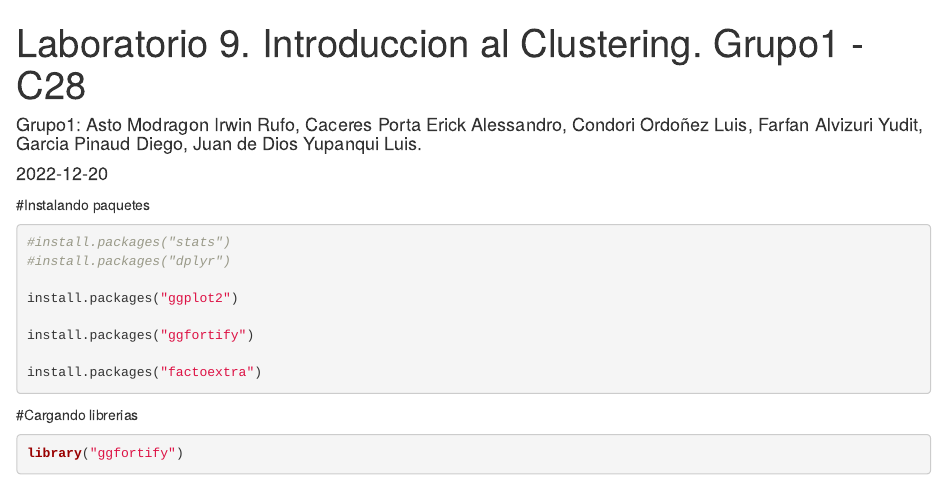
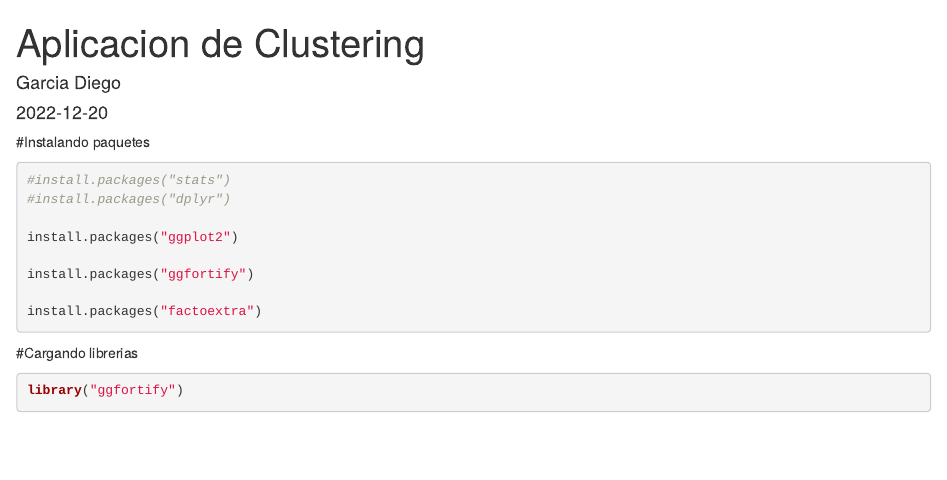
Before and after one commit to diegandrgrcpnd04/Aplicaci-n_de_Clustering_en_R, an R Markdown document (Clustering_data_indice_felicidad.Rmd): the page in a window 1100 px wide, from its top. Rendered offline with R 4.5, knitr and Pandoc, with nearby package versions; some code elsewhere in the file could not run offline.

Commit message:
Update Clustering_data_indice_felicidad.Rmd

```diff
--- a/Clustering_data_indice_felicidad.Rmd
+++ b/Clustering_data_indice_felicidad.Rmd
@@ -1,8 +1,6 @@
 ---
-title: "Laboratorio 9. Introduccion al Clustering. Grupo1 - C28"
-author: 'Grupo1: Asto Modragon Irwin Rufo, Caceres Porta Erick Alessandro, Condori
-  Ordoñez Luis, Farfan Alvizuri Yudit, Garcia Pinaud Diego, Juan de Dios Yupanqui
-  Luis.'
+title: "Aplicacion de Clustering"
+author: 'Garcia Diego'
 date: "2022-12-20"
 output: html_document
 ---
```
